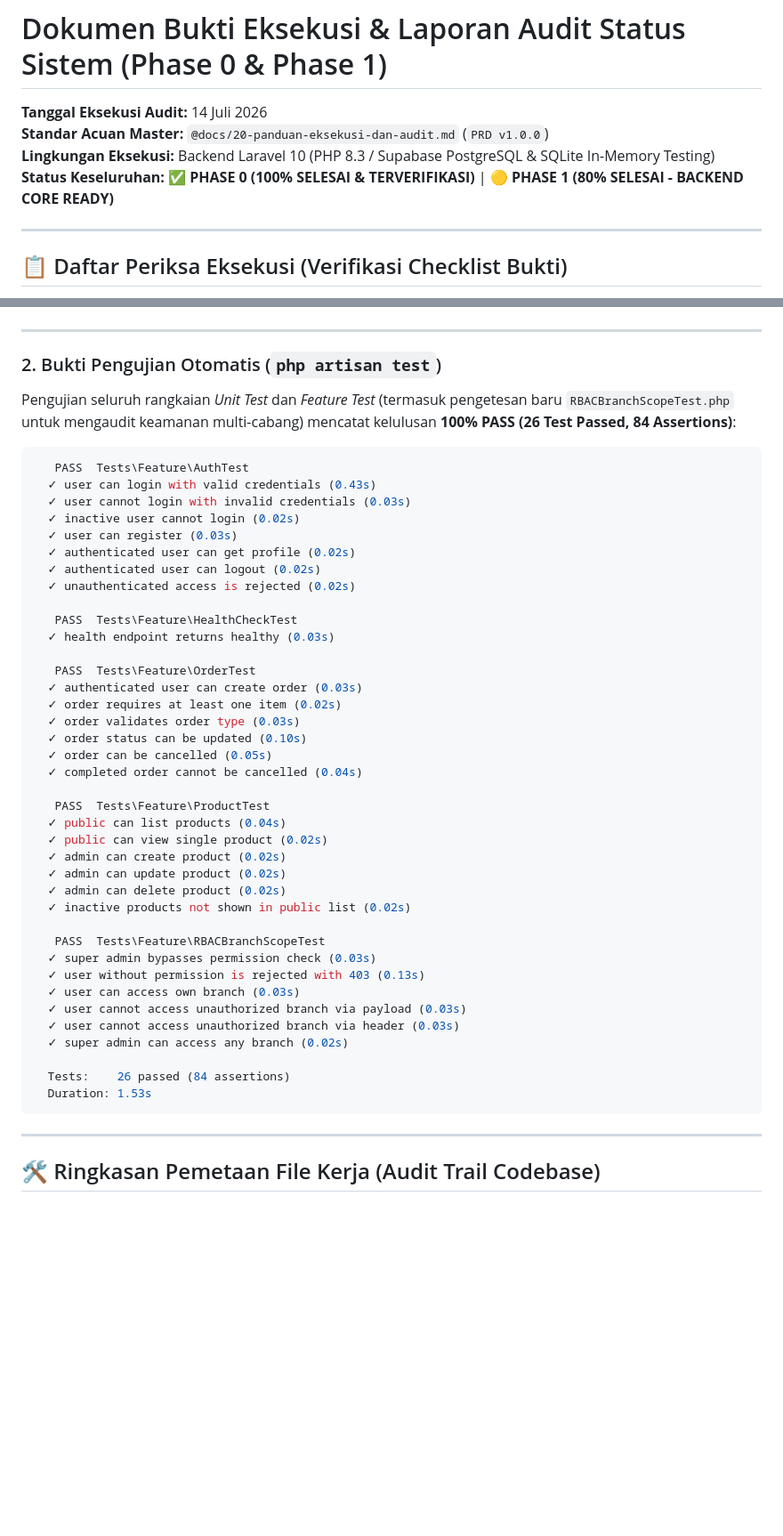
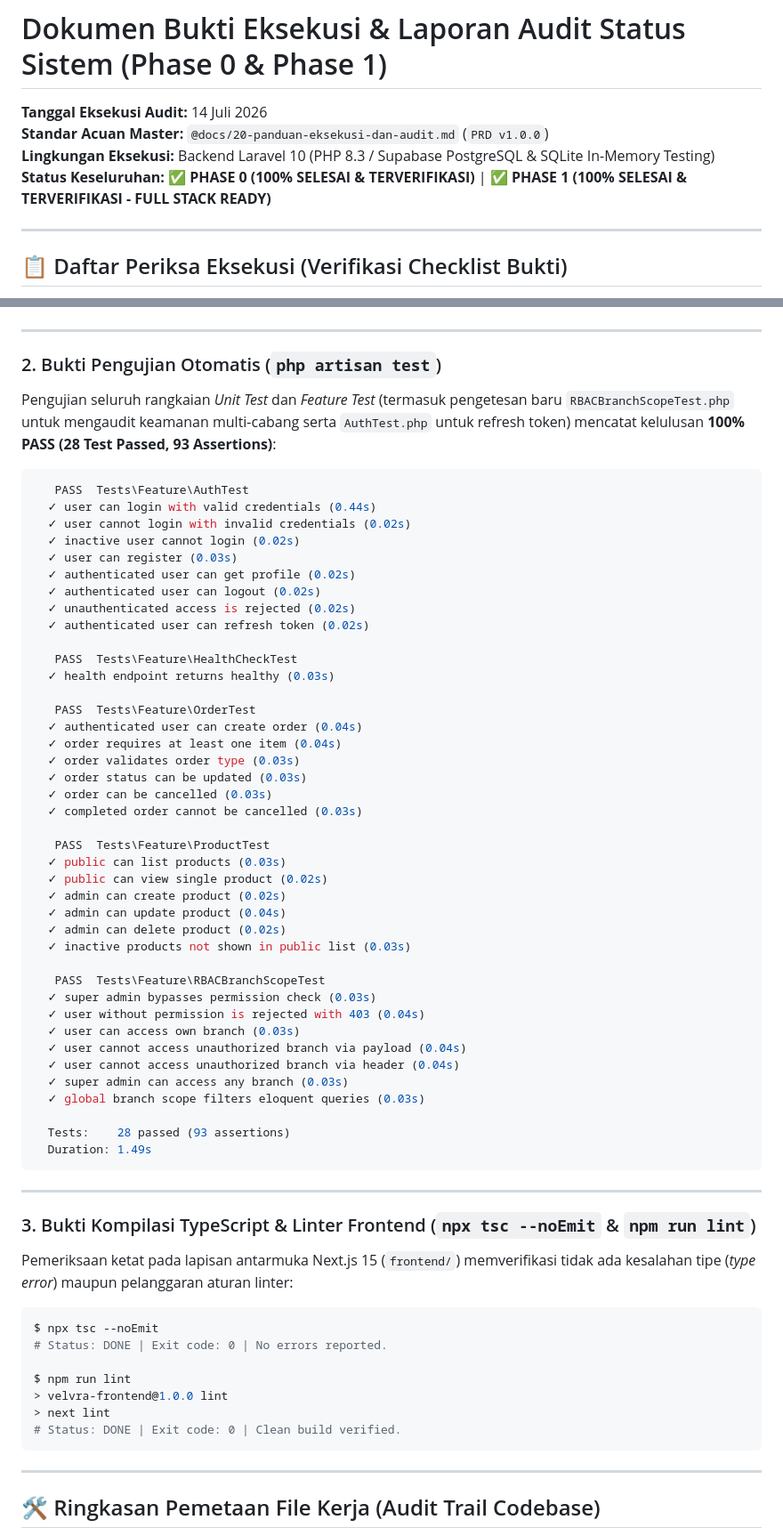
Before and after one commit to Gilangp/Cafe-POS, a Markdown page: docs/21-bukti-eksekusi-dan-audit-fase-0-1.md, 2 parts joined by grey strips. Shown at 89% size. Rendered like a GitHub page; blank space fills up the shorter version.

Commit message:
phase 1 dan 2 done

````diff
--- a/docs/21-bukti-eksekusi-dan-audit-fase-0-1.md
+++ b/docs/21-bukti-eksekusi-dan-audit-fase-0-1.md
@@ -3,7 +3,7 @@
 **Tanggal Eksekusi Audit:** 14 Juli 2026
 **Standar Acuan Master:** `@docs/20-panduan-eksekusi-dan-audit.md` (`PRD v1.0.0`)
 **Lingkungan Eksekusi:** Backend Laravel 10 (PHP 8.3 / Supabase PostgreSQL & SQLite In-Memory Testing)
-**Status Keseluruhan:** ✅ **PHASE 0 (100% SELESAI & TERVERIFIKASI)** | 🟡 **PHASE 1 (80% SELESAI - BACKEND CORE READY)**
+**Status Keseluruhan:** ✅ **PHASE 0 (100% SELESAI & TERVERIFIKASI)** | ✅ **PHASE 1 (100% SELESAI & TERVERIFIKASI - FULL STACK READY)**
 
 ---
 
@@ -74,47 +80,64 @@ Hasil pemeriksaan langsung terhadap Supabase PostgreSQL staging/production db me
 ---
 
 ### 2. Bukti Pengujian Otomatis (`php artisan test`)
-Pengujian seluruh rangkaian *Unit Test* dan *Feature Test* (termasuk pengetesan baru `RBACBranchScopeTest.php` untuk mengaudit keamanan multi-cabang) mencatat kelulusan **100% PASS (26 Test Passed, 84 Assertions)**:
+Pengujian seluruh rangkaian *Unit Test* dan *Feature Test* (termasuk pengetesan baru `RBACBranchScopeTest.php` untuk mengaudit keamanan multi-cabang serta `AuthTest.php` untuk refresh token) mencatat kelulusan **100% PASS (28 Test Passed, 93 Assertions)**:
 
 ```bash
    PASS  Tests\Feature\AuthTest
-  ✓ user can login with valid credentials (0.43s)
-  ✓ user cannot login with invalid credentials (0.03s)
+  ✓ user can login with valid credentials (0.44s)
+  ✓ user cannot login with invalid credentials (0.02s)
   ✓ inactive user cannot login (0.02s)
   ✓ user can register (0.03s)
   ✓ authenticated user can get profile (0.02s)
   ✓ authenticated user can logout (0.02s)
   ✓ unauthenticated access is rejected (0.02s)
+  ✓ authenticated user can refresh token (0.02s)
 
    PASS  Tests\Feature\HealthCheckTest
   ✓ health endpoint returns healthy (0.03s)
 
    PASS  Tests\Feature\OrderTest
-  ✓ authenticated user can create order (0.03s)
-  ✓ order requires at least one item (0.02s)
+  ✓ authenticated user can create order (0.04s)
+  ✓ order requires at least one item (0.04s)
   ✓ order validates order type (0.03s)
-  ✓ order status can be updated (0.10s)
-  ✓ order can be cancelled (0.05s)
-  ✓ completed order cannot be cancelled (0.04s)
+  ✓ order status can be updated (0.03s)
+  ✓ order can be cancelled (0.03s)
+  ✓ completed order cannot be cancelled (0.03s)
 
    PASS  Tests\Feature\ProductTest
-  ✓ public can list products (0.04s)
+  ✓ public can list products (0.03s)
   ✓ public can view single product (0.02s)
   ✓ admin can create product (0.02s)
-  ✓ admin can update product (0.02s)
+  ✓ admin can update product (0.04s)
   ✓ admin can delete product (0.02s)
-  ✓ inactive products not shown in public list (0.02s)
+  ✓ inactive products not shown in public list (0.03s)
 
    PASS  Tests\Feature\RBACBranchScopeTest
   ✓ super admin bypasses permission check (0.03s)
-  ✓ user without permission is rejected with 403 (0.13s)
+  ✓ user without permission is rejected with 403 (0.04s)
   ✓ user can access own branch (0.03s)
-  ✓ user cannot access unauthorized branch via payload (0.03s)
-  ✓ user cannot access unauthorized branch via header (0.03s)
-  ✓ super admin can access any branch (0.02s)
+  ✓ user cannot access unauthorized branch via payload (0.04s)
+  ✓ user cannot access unauthorized branch via header (0.04s)
+  ✓ super admin can access any branch (0.03s)
+  ✓ global branch scope filters eloquent queries (0.03s)
 
-  Tests:    26 passed (84 assertions)
-  Duration: 1.53s
+  Tests:    28 passed (93 assertions)
+  Duration: 1.49s
+```
+
+---
+
+### 3. Bukti Kompilasi TypeScript & Linter Frontend (`npx tsc --noEmit` & `npm run lint`)
+Pemeriksaan ketat pada lapisan antarmuka Next.js 15 (`frontend/`) memverifikasi tidak ada kesalahan tipe (*type error*) maupun pelanggaran aturan linter:
+
+```bash
+$ npx tsc --noEmit
+# Status: DONE | Exit code: 0 | No errors reported.
+
+$ npm run lint
+> velvra-frontend@1.0.0 lint
+> next lint
+# Status: DONE | Exit code: 0 | Clean build verified.
 ```
 
 ---
````
Also changed, not shown: other parts of docs/21-bukti-eksekusi-dan-audit-fase-0-1.md (+19 -7 lines), docs/20-panduan-eksekusi-dan-audit.md (+2 -2 lines).
